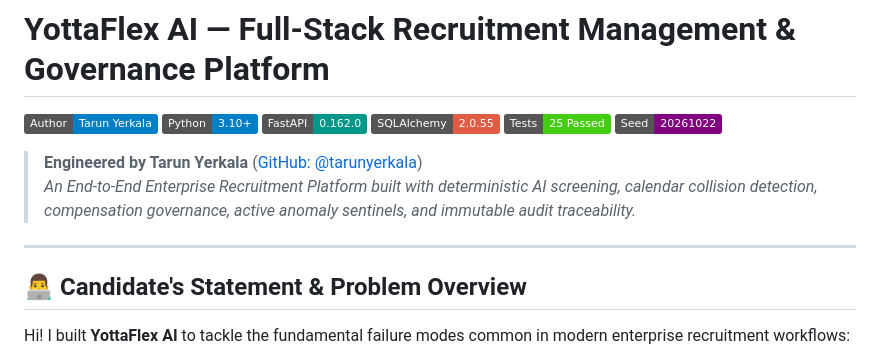
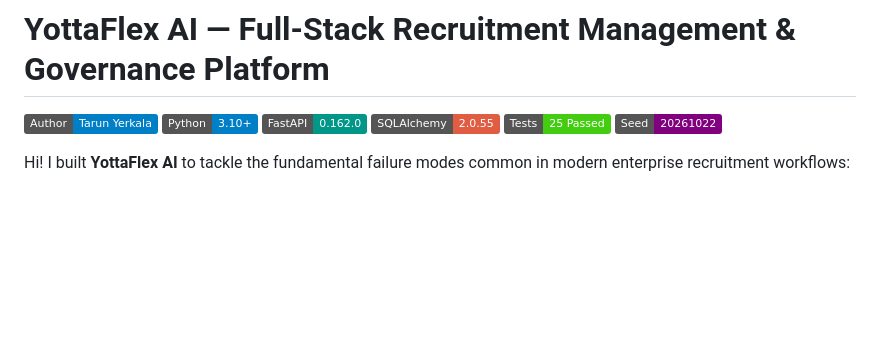
Before and after one commit to tarunyerkala/yottaflex, a Markdown page: README.md, the part around the change. Drawn GitHub-style; badges without logos; blank space fills up the shorter version.

Commit message:
Update README by removing author and overview sections
Removed author information and candidate's statement section from README.

```diff
--- a/README.md
+++ b/README.md
@@ -7,12 +7,6 @@
 [![Tests](https://img.shields.io/badge/Tests-25%20Passed-success.svg)]()
 [![Seed](https://img.shields.io/badge/Seed-20261022-purple.svg)]()
 
-> **Engineered by Tarun Yerkala** ([GitHub: @tarunyerkala](https://github.com/tarunyerkala))
-> *An End-to-End Enterprise Recruitment Platform built with deterministic AI screening, calendar collision detection, compensation governance, active anomaly sentinels, and immutable audit traceability.*
-
----
-
-## 👨‍💻 Candidate's Statement & Problem Overview
 
 Hi! I built **YottaFlex AI** to tackle the fundamental failure modes common in modern enterprise recruitment workflows:
 1. **Black-Box AI Screening**: Many systems reject candidates with opaque algorithms that risk demographic bias and leave candidates without actionable feedback.
```
